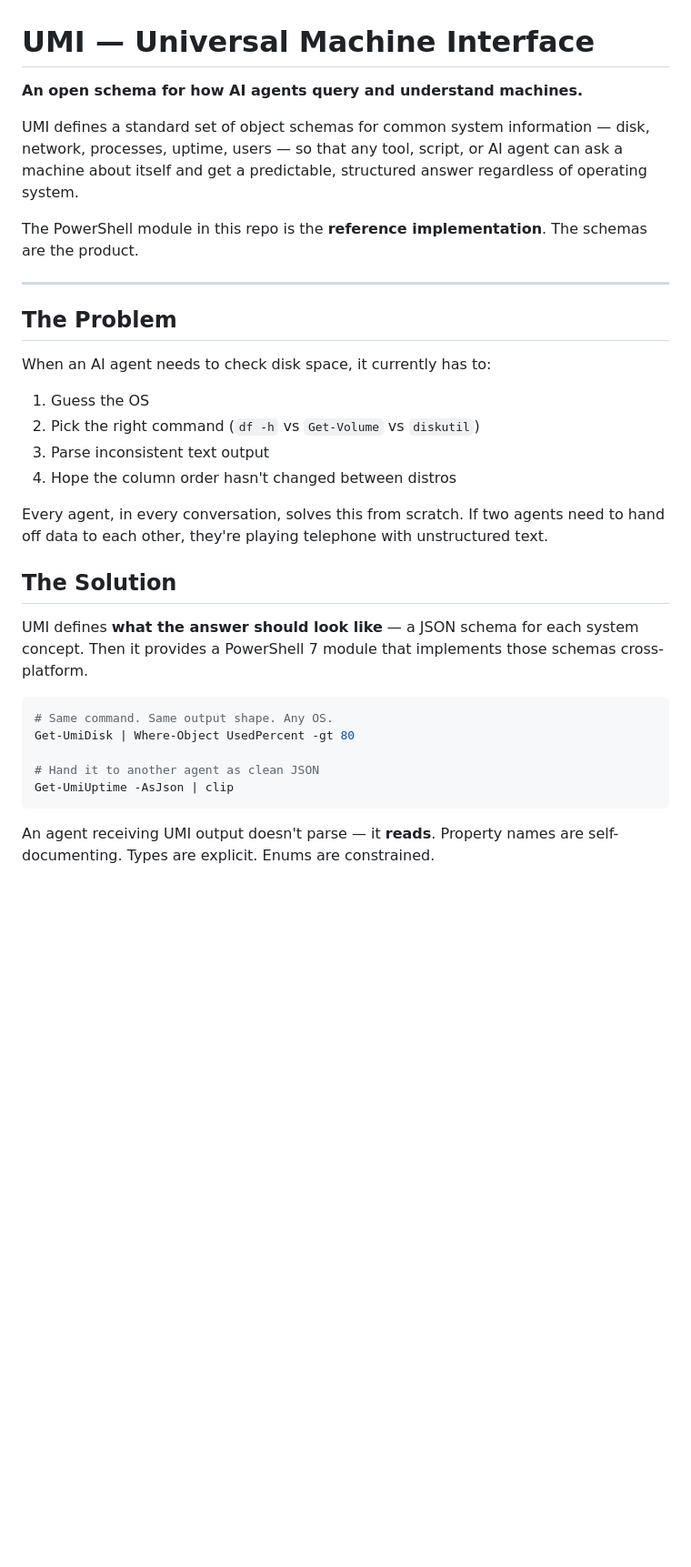
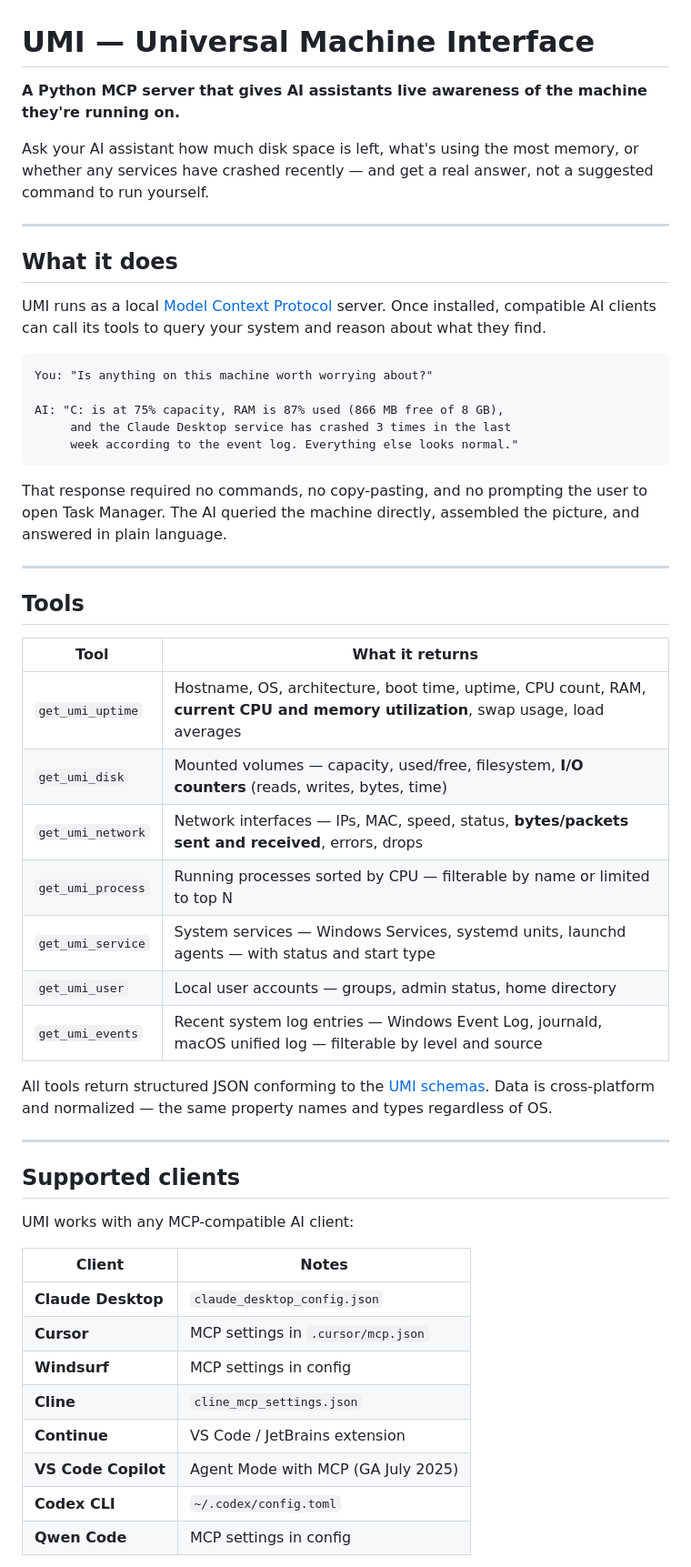
Before and after one commit to spinchange/umi, a Markdown page: README.md, the part around one of its changes. Shown at 91% size. GitHub-like rendering; blank space fills up the shorter version.

Commit message:
Rewrite README: reframe around MCP server, conversational system health

````diff
--- a/README.md
+++ b/README.md
@@ -1,34 +1,55 @@
 # UMI — Universal Machine Interface
 
-**An open schema for how AI agents query and understand machines.**
+**A Python MCP server that gives AI assistants live awareness of the machine they're running on.**
 
-UMI defines a standard set of object schemas for common system information — disk, network, processes, uptime, users — so that any tool, script, or AI agent can ask a machine about itself and get a predictable, structured answer regardless of operating system.
-
-The PowerShell module in this repo is the **reference implementation**. The schemas are the product.
+Ask your AI assistant how much disk space is left, what's using the most memory, or whether any services have crashed recently — and get a real answer, not a suggested command to run yourself.
 
 ---
 
-## The Problem
+## What it does
 
-When an AI agent needs to check disk space, it currently has to:
+UMI runs as a local [Model Context Protocol](https://modelcontextprotocol.io) server. Once installed, compatible AI clients can call its tools to query your system and reason about what they find.
 
-1. Guess the OS
-2. Pick the right command (`df -h` vs `Get-Volume` vs `diskutil`)
-3. Parse inconsistent text output
-4. Hope the column order hasn't changed between distros
+```
+You: "Is anything on this machine worth worrying about?"
 
-Every agent, in every conversation, solves this from scratch. If two agents need to hand off data to each other, they're playing telephone with unstructured text.
-
-## The Solution
-
-UMI defines **what the answer should look like** — a JSON schema for each system concept. Then it provides a PowerShell 7 module that implements those schemas cross-platform.
-
-```powershell
-# Same command. Same output shape. Any OS.
-Get-UmiDisk | Where-Object UsedPercent -gt 80
-
-# Hand it to another agent as clean JSON
-Get-UmiUptime -AsJson | clip
+AI: "C: is at 75% capacity, RAM is 87% used (866 MB free of 8 GB),
+     and the Claude Desktop service has crashed 3 times in the last
+     week according to the event log. Everything else looks normal."
 ```
 
-An agent receiving UMI output doesn't parse — it **reads**. Property names are self-documenting. Types are explicit. Enums are constrained.
+That response required no commands, no copy-pasting, and no prompting the user to open Task Manager. The AI queried the machine directly, assembled the picture, and answered in plain language.
+
+---
+
+## Tools
+
+| Tool | What it returns |
+|------|----------------|
+| `get_umi_uptime` | Hostname, OS, architecture, boot time, uptime, CPU count, RAM, **current CPU and memory utilization**, swap usage, load averages |
+| `get_umi_disk` | Mounted volumes — capacity, used/free, filesystem, **I/O counters** (reads, writes, bytes, time) |
+| `get_umi_network` | Network interfaces — IPs, MAC, speed, status, **bytes/packets sent and received**, errors, drops |
+| `get_umi_process` | Running processes sorted by CPU — filterable by name or limited to top N |
+| `get_umi_service` | System services — Windows Services, systemd units, launchd agents — with status and start type |
+| `get_umi_user` | Local user accounts — groups, admin status, home directory |
+| `get_umi_events` | Recent system log entries — Windows Event Log, journald, macOS unified log — filterable by level and source |
+
+All tools return structured JSON conforming to the [UMI schemas](./schema/). Data is cross-platform and normalized — the same property names and types regardless of OS.
+
+---
+
+## Supported clients
+
+UMI works with any MCP-compatible AI client:
+
+| Client | Notes |
+|--------|-------|
+| **Claude Desktop** | `claude_desktop_config.json` |
+| **Cursor** | MCP settings in `.cursor/mcp.json` |
+| **Windsurf** | MCP settings in config |
+| **Cline** | `cline_mcp_settings.json` |
+| **Continue** | VS Code / JetBrains extension |
+| **VS Code Copilot** | Agent Mode with MCP (GA July 2025) |
+| **Codex CLI** | `~/.codex/config.toml` |
+| **Qwen Code** | MCP settings in config |
+
````
Also changed, not shown: other parts of README.md (+79 -121 lines).
